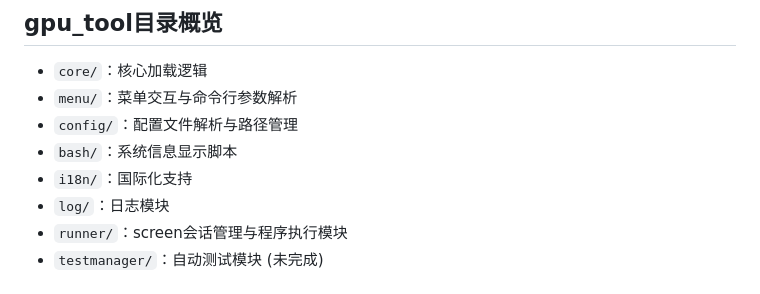
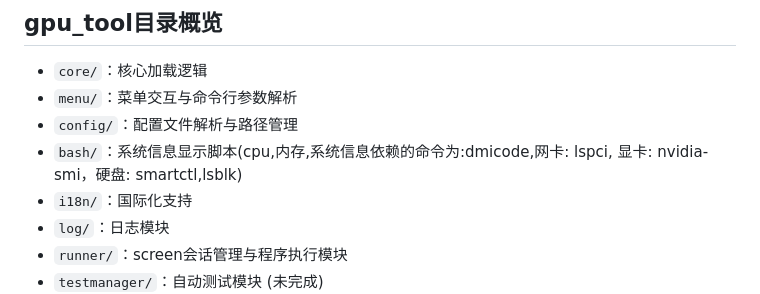
Before and after one commit to Xiao-yux/gpu_tool, a Markdown page: README.md, the part around the change. Drawn GitHub-style.

```diff
--- a/README.md
+++ b/README.md
@@ -59,7 +59,7 @@ log_file = "gpu_tool_debug.log"
 - `core/`：核心加载逻辑
 - `menu/`：菜单交互与命令行参数解析
 - `config/`：配置文件解析与路径管理
-- `bash/`：系统信息显示脚本
+- `bash/`：系统信息显示脚本(cpu,内存,系统信息依赖的命令为:dmicode,网卡: lspci, 显卡: nvidia-smi，硬盘: smartctl,lsblk)
 - `i18n/`：国际化支持
 - `log/`：日志模块
 - `runner/`：screen会话管理与程序执行模块
```
